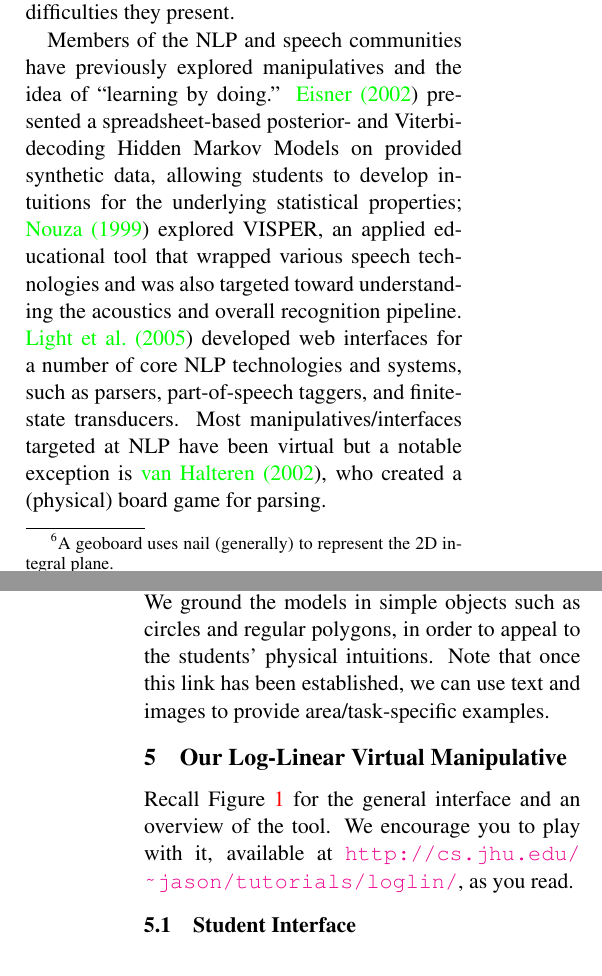
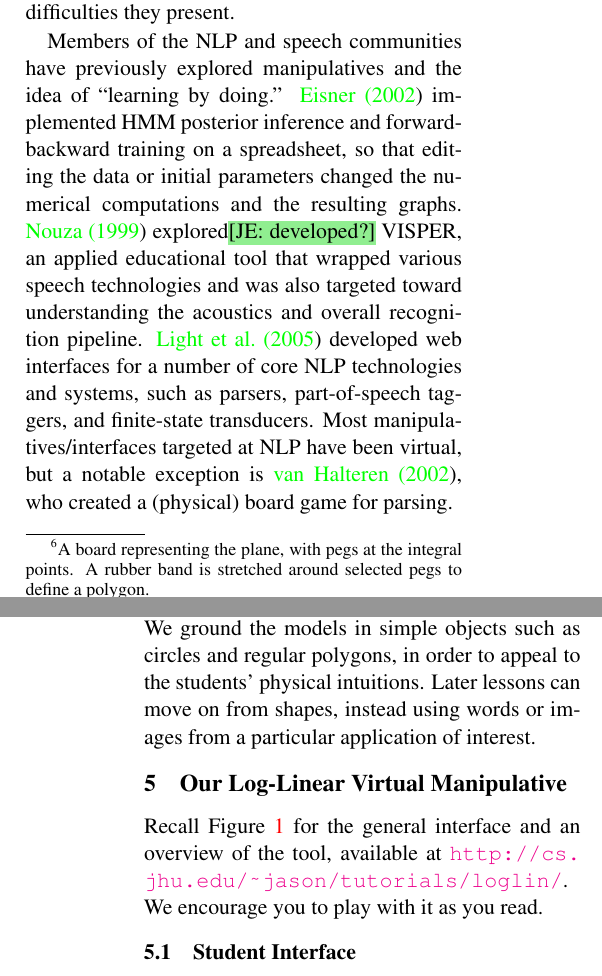
Before and after one commit to fmof/loglin, a LaTeX paper (paper/tnlp2013.tex): two parts of the columns of pages 4 and 5 of 12, joined at a grey line, cut so that both start at the same text. Compiled offline with pdfLaTeX.

Commit message:
more local edits ...

```diff
--- a/paper/tnlp2013.tex
+++ b/paper/tnlp2013.tex
@@ -311 +307,0 @@ sticks to represent natural numbers, or geoboards\footnote{A geoboard uses nail
-the 2D integral plane.} to explore (planar) geometric properties, such as area. The key idea is to
@@ -311,0 +311,2 @@ the 2D integral plane.} to explore (planar) geometric properties, such as area.
+  representing the plane, with pegs at the integral points.  A rubber
+  band is stretched around selected pegs to define a polygon.}
@@ -350,13 +352,14 @@ difficulties they present.
 
 Members of the NLP and speech communities have previously explored manipulatives and the idea of
 ``learning by doing.''
-\newcite{eisner-2002-tnlp} presented a spreadsheet-based posterior- and Viterbi-decoding Hidden Markov Models
-on provided synthetic data, allowing students to develop intuitions for the underlying statistical properties;
-\newcite{nouza1999teaching} explored VISPER, an applied educational tool that wrapped various speech technologies and
+\newcite{eisner-2002-tnlp} implemented HMM posterior inference and
+forward-backward training on a spreadsheet, so that editing the data or initial parameters
+changed the numerical computations and the resulting graphs.
+\newcite{nouza1999teaching} explored\NoteJE{developed?} VISPER, an applied educational tool that wrapped various speech technologies and
 was also targeted toward understanding the acoustics and overall recognition pipeline.
 \newcite{light-tnlp-2005} developed web interfaces for a number of core NLP technologies and systems, such as parsers, part-of-speech
 taggers, and finite-state transducers.
-Most manipulatives/interfaces targeted at NLP have been virtual but a notable exception is \newcite{halteren-tnlp-2002},
+Most manipulatives/interfaces targeted at NLP have been virtual, but a notable exception is \newcite{halteren-tnlp-2002},
 who created a (physical) board game for parsing.
 
 In machine learning, there is a plethora of virtual manipulatives demonstrating central concepts such
@@ -370,8 +376,9 @@ Overall, manipulatives for math, NLP and ML have been successful in teaching the
 
 Next, we present our main contribution, a virtual manipulative that teaches log-linear models. We ground
 the models in simple objects such as circles and regular polygons, in order to appeal to the
-students' physical intuitions. Note that once this link has been established, we can use text and images to
-provide area/task-specific examples.
+students' physical intuitions.  Later lessons can move on
+from shapes, instead using words or images from a particular
+application of interest.
 
 %%%%%%%%%%%%%%%%%%%%%%%%%%%%%%%%%%%
 %%%%%%%%%%%%%%%%%%%%%%%%%%%%%%%%%%%
```
Also changed, not shown: paper/tnlp2013.tex (20 more changed lines).
